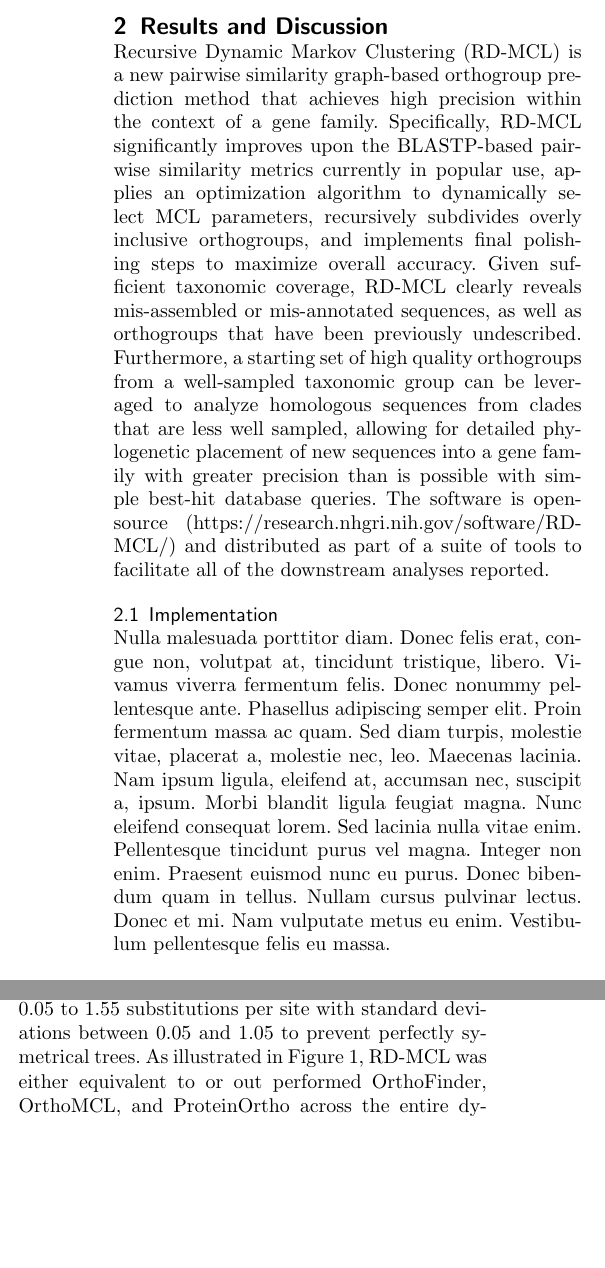
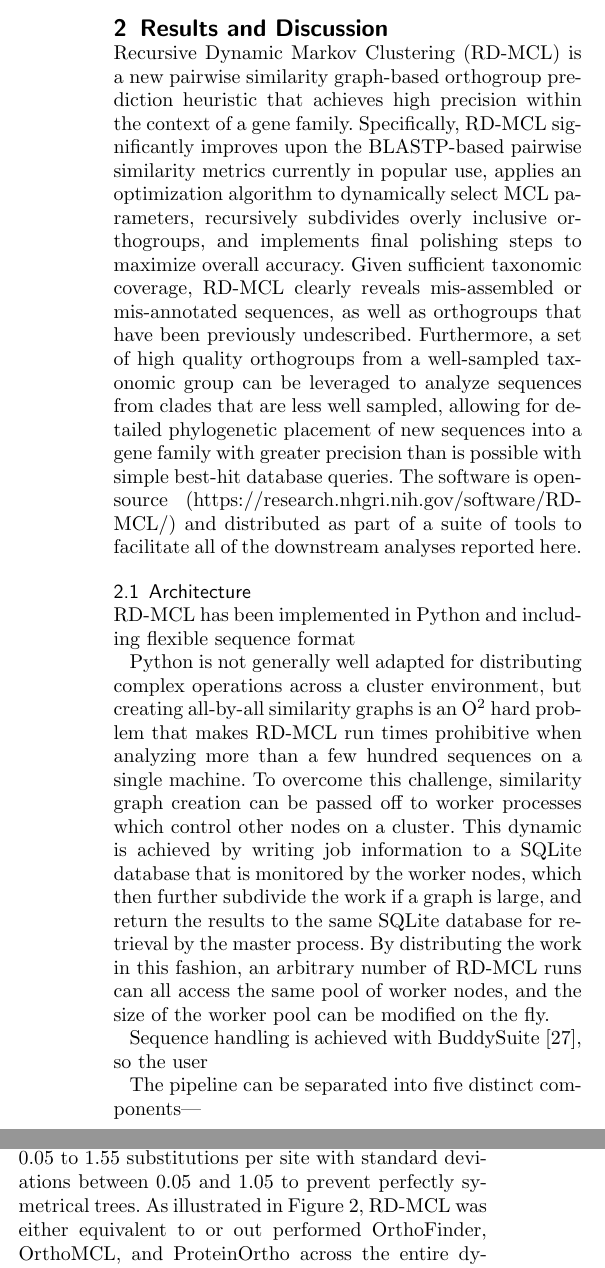
Before and after one commit to biologyguy/RD-MCL, a LaTeX document (manuscript/genome_biology/bmc_article.tex): two parts of the columns of page 2 of 7 before the commit and two parts of the columns of page 2 of 8 after it, joined at a grey line, cut so that both start at the same text, the shorter picture padded with empty space. Compiled offline with pdfLaTeX.

```diff
--- a/manuscript/genome_biology/bmc_article.tex
+++ b/manuscript/genome_biology/bmc_article.tex
@@ -1,3 +1,4 @@
+\documentclass[twocolumn]{bmcart}% uncomment this for twocolumn layout and comment line below
 %% BioMed_Central_Tex_Template_v1.06
 %%                                      %
 %  bmc_article.tex            ver: 1.06 %
@@ -43,7 +44,7 @@
 
 %%% loading packages, author definitions
 
-\documentclass[twocolumn]{bmcart}% uncomment this for twocolumn layout and comment line below
+%\documentclass[twocolumn]{bmcart}% uncomment this for twocolumn layout and comment line below
 %\documentclass{bmcart}
 
 %%% Load packages
@@ -275,12 +276,21 @@
 
 
 \section{Results and Discussion}\label{sec:resultsAndDiscussion}
-Recursive Dynamic Markov Clustering (RD-MCL) is a new pairwise similarity graph-based orthogroup prediction method that achieves high precision within the context of a gene family.
+Recursive Dynamic Markov Clustering (RD-MCL) is a new pairwise similarity graph-based orthogroup prediction heuristic that achieves high precision within the context of a gene family.
 Specifically, RD-MCL significantly improves upon the BLASTP-based pairwise similarity metrics currently in popular use, applies an optimization algorithm to dynamically select MCL parameters, recursively subdivides overly inclusive orthogroups, and implements final polishing steps to maximize overall accuracy.
 Given sufficient taxonomic coverage, RD-MCL clearly reveals mis-assembled or mis-annotated sequences, as well as orthogroups that have been previously undescribed.
-Furthermore, a starting set of high quality orthogroups from a well-sampled taxonomic group can be leveraged to analyze homologous sequences from clades that are less well sampled, allowing for detailed phylogenetic placement of new sequences into a gene family with greater precision than is possible with simple best-hit database queries.
-The software is open-source (https://research.nhgri.nih.gov/software/RD-MCL/) and distributed as part of a suite of tools to facilitate all of the downstream analyses reported.
+Furthermore, a set of high quality orthogroups from a well-sampled taxonomic group can be leveraged to analyze sequences from clades that are less well sampled, allowing for detailed phylogenetic placement of new sequences into a gene family with greater precision than is possible with simple best-hit database queries.
+The software is open-source (https://research.nhgri.nih.gov/software/RD-MCL/) and distributed as part of a suite of tools to facilitate all of the downstream analyses reported here.
 
 
-\subsection{Implementation}\label{subsec:implementation}
-\lipsum[3]
+\subsection{Architecture}\label{subsec:implementation}
+RD-MCL has been implemented in Python and  including flexible sequence format
+
+Python is not generally well adapted for distributing complex operations across a cluster environment, but creating all-by-all similarity graphs is an O\textsuperscript{2} hard problem that makes RD-MCL run times prohibitive when analyzing more than a few hundred sequences on a single machine.
+To overcome this challenge, similarity graph creation can be passed off to worker processes which control other nodes on a cluster.
+This dynamic is achieved by writing job information to a SQLite database that is monitored by the worker nodes, which then further subdivide the work if a graph is large, and return the results to the same SQLite database for retrieval by the master process.
+By distributing the work in this fashion, an arbitrary number of RD-MCL runs can all access the same pool of worker nodes, and the size of the worker pool can be modified on the fly.
+
+Sequence handling is achieved with BuddySuite~\cite{Bond:2017bj}, so the user
+
+The pipeline can be separated into five distinct components\textemdash{}
```
Also changed, not shown: manuscript/references/refs.bib (+11 -0 lines), manuscript/figures/pipeline.eps (added), manuscript/genome_biology/bmc_article.tex (8 more changed lines).
